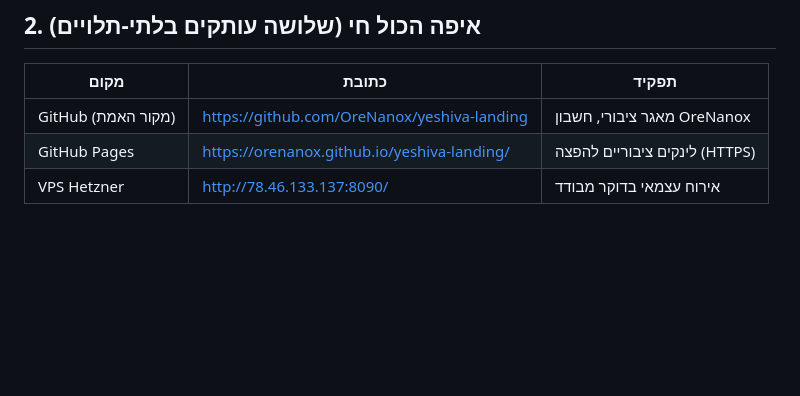
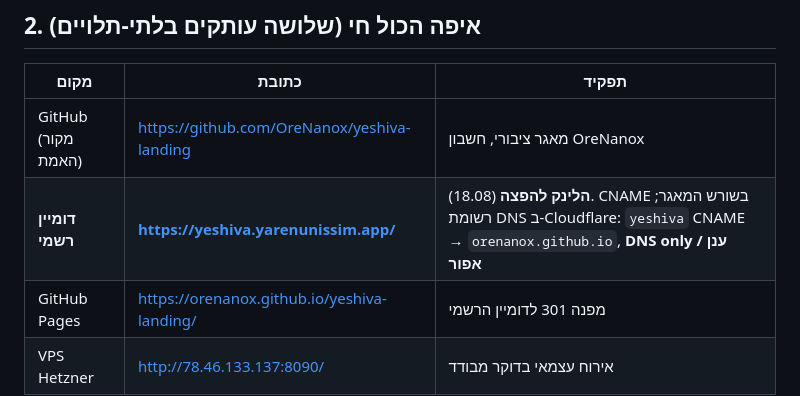
Before and after one commit to OreNanox/yeshiva-landing, a Markdown page: HANDOFF.md, the part around the change. GitHub-like rendering; blank space fills up the shorter version.

Commit message:
HANDOFF: record the official domain yeshiva.yarenunissim.app and its Cloudflare DNS setup

```diff
--- a/HANDOFF.md
+++ b/HANDOFF.md
@@ -50,7 +50,8 @@
 | מקום | כתובת | תפקיד |
 |---|---|---|
 | GitHub (מקור האמת) | https://github.com/OreNanox/yeshiva-landing | מאגר ציבורי, חשבון OreNanox |
-| GitHub Pages | https://orenanox.github.io/yeshiva-landing/ | לינקים ציבוריים להפצה (HTTPS) |
+| **דומיין רשמי** | **https://yeshiva.yarenunissim.app/** | **הלינק להפצה** (18.08). CNAME בשורש המאגר; רשומת DNS ב-Cloudflare: `yeshiva` CNAME → `orenanox.github.io`, **DNS only / ענן אפור** |
+| GitHub Pages | https://orenanox.github.io/yeshiva-landing/ | מפנה 301 לדומיין הרשמי |
 | VPS Hetzner | http://78.46.133.137:8090/ | אירוח עצמאי בדוקר מבודד |
 
 ## 3. מבנה הדפים במאגר
```
